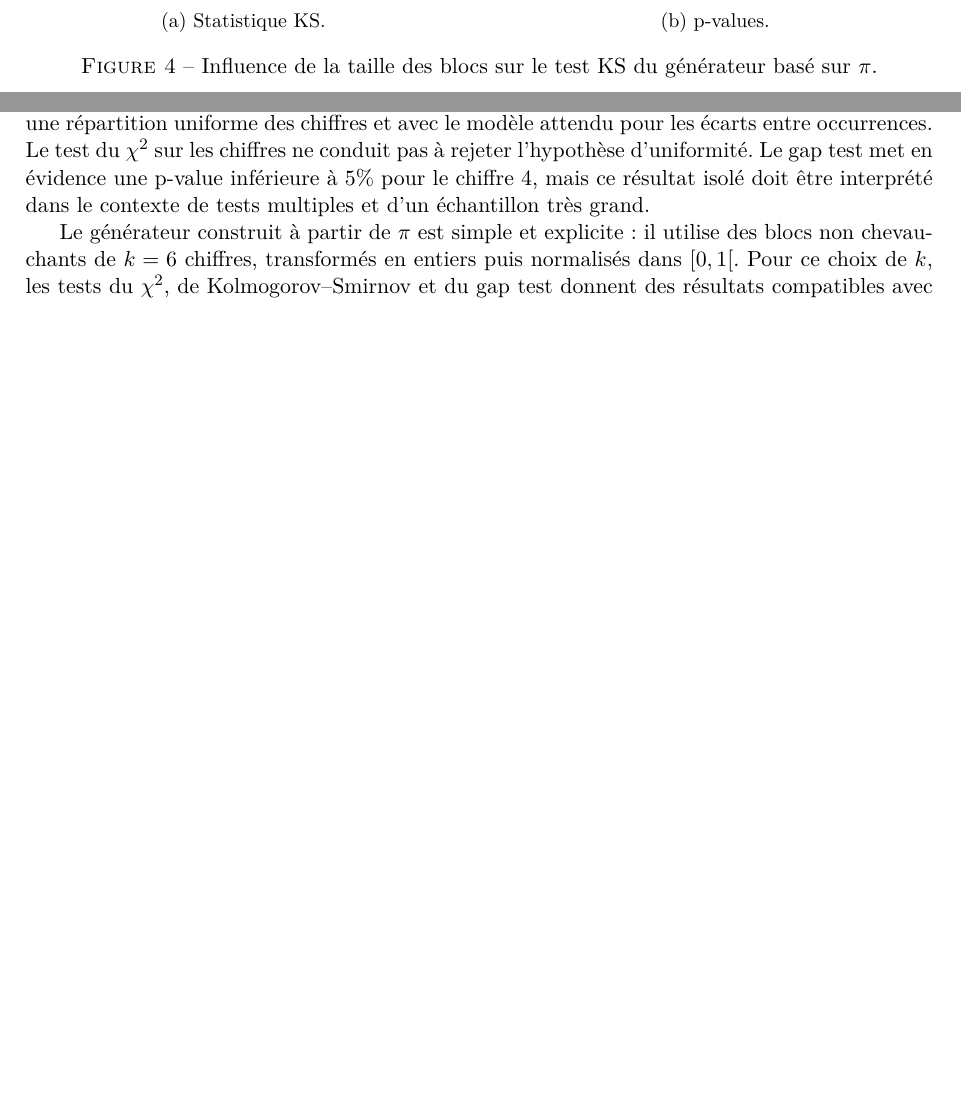
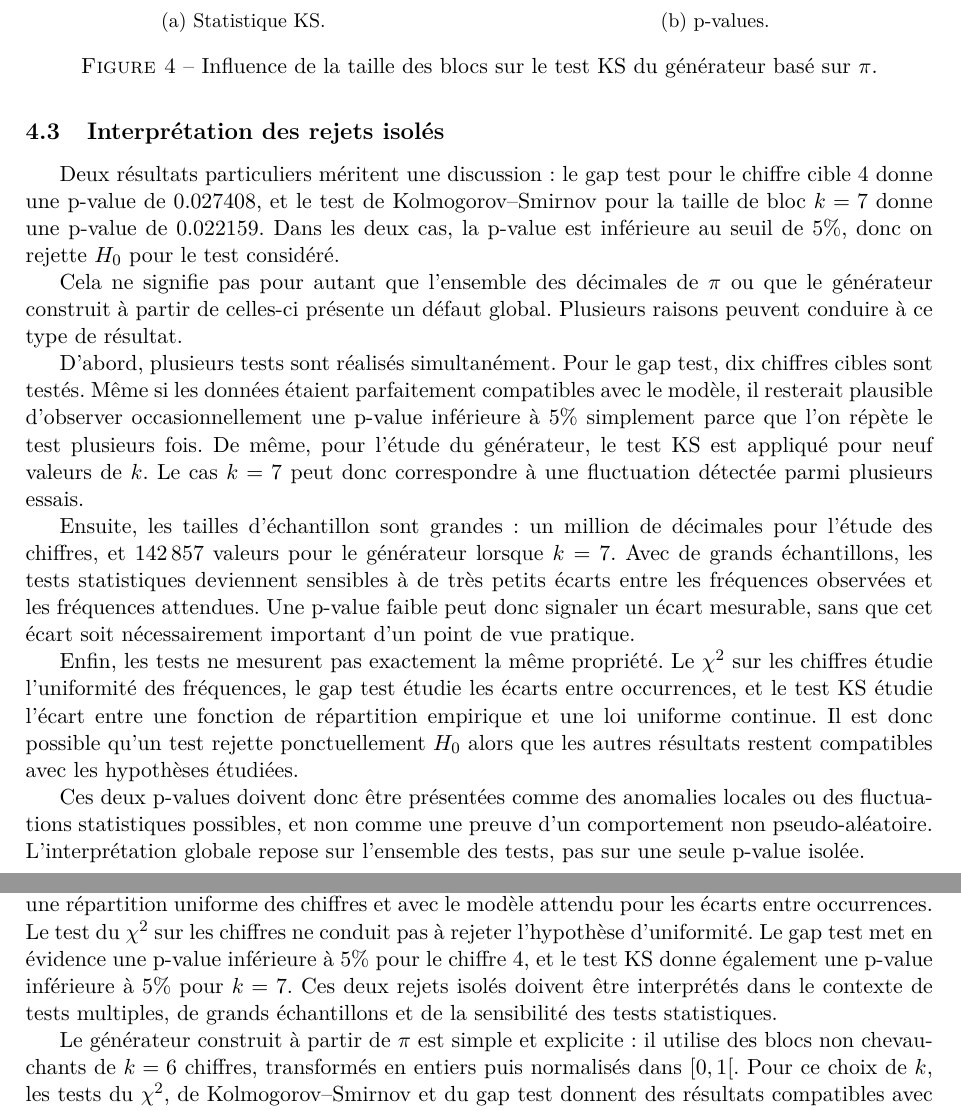
Before and after one commit to IIEagleEyesII/Simulation, a LaTeX document (report.tex): two parts of pages 5 and 7 of 7, joined at a grey line, cut so that both start at the same text, the shorter picture padded with empty space. Compiled offline with pdfLaTeX.

Commit message:
see you tomorrow

```diff
--- a/report.tex
+++ b/report.tex
@@ -210,6 +210,20 @@ Pour $k=1$ et $k=2$, les valeurs générées ne peuvent prendre qu'un petit nomb
 \label{fig:ks_by_k}
 \end{figure}
 
+\subsection{Interprétation des rejets isolés}
+
+Deux résultats particuliers méritent une discussion : le gap test pour le chiffre cible 4 donne une p-value de 0.027408, et le test de Kolmogorov--Smirnov pour la taille de bloc $k=7$ donne une p-value de 0.022159. Dans les deux cas, la p-value est inférieure au seuil de $5\%$, donc on rejette $H_0$ pour le test considéré.
+
+Cela ne signifie pas pour autant que l'ensemble des décimales de $\pi$ ou que le générateur construit à partir de celles-ci présente un défaut global. Plusieurs raisons peuvent conduire à ce type de résultat.
+
+D'abord, plusieurs tests sont réalisés simultanément. Pour le gap test, dix chiffres cibles sont testés. Même si les données étaient parfaitement compatibles avec le modèle, il resterait plausible d'observer occasionnellement une p-value inférieure à $5\%$ simplement parce que l'on répète le test plusieurs fois. De même, pour l'étude du générateur, le test KS est appliqué pour neuf valeurs de $k$. Le cas $k=7$ peut donc correspondre à une fluctuation détectée parmi plusieurs essais.
+
+Ensuite, les tailles d'échantillon sont grandes : un million de décimales pour l'étude des chiffres, et $142\,857$ valeurs pour le générateur lorsque $k=7$. Avec de grands échantillons, les tests statistiques deviennent sensibles à de très petits écarts entre les fréquences observées et les fréquences attendues. Une p-value faible peut donc signaler un écart mesurable, sans que cet écart soit nécessairement important d'un point de vue pratique.
+
+Enfin, les tests ne mesurent pas exactement la même propriété. Le $\chi^2$ sur les chiffres étudie l'uniformité des fréquences, le gap test étudie les écarts entre occurrences, et le test KS étudie l'écart entre une fonction de répartition empirique et une loi uniforme continue. Il est donc possible qu'un test rejette ponctuellement $H_0$ alors que les autres résultats restent compatibles avec les hypothèses étudiées.
+
+Ces deux p-values doivent donc être présentées comme des anomalies locales ou des fluctuations statistiques possibles, et non comme une preuve d'un comportement non pseudo-aléatoire. L'interprétation globale repose sur l'ensemble des tests, pas sur une seule p-value isolée.
+
 \section{Comparaison avec \texttt{random.random()} de Python}
 
 Le générateur basé sur $\pi$ avec $k=6$ est comparé à \texttt{random.random()} de Python. Pour rendre la comparaison reproductible, le script fixe la graine de Python à 12345. Les deux générateurs produisent $166\,666$ valeurs.
@@ -261,7 +275,7 @@ Pour les trois tests, les p-values obtenues sont supérieures à $5\%$ pour les
 
 \section{Conclusion}
 
-Les tests réalisés sur les décimales de $\pi$ donnent des résultats globalement compatibles avec une répartition uniforme des chiffres et avec le modèle attendu pour les écarts entre occurrences. Le test du $\chi^2$ sur les chiffres ne conduit pas à rejeter l'hypothèse d'uniformité. Le gap test met en évidence une p-value inférieure à $5\%$ pour le chiffre 4, mais ce résultat isolé doit être interprété dans le contexte de tests multiples et d'un échantillon très grand.
+Les tests réalisés sur les décimales de $\pi$ donnent des résultats globalement compatibles avec une répartition uniforme des chiffres et avec le modèle attendu pour les écarts entre occurrences. Le test du $\chi^2$ sur les chiffres ne conduit pas à rejeter l'hypothèse d'uniformité. Le gap test met en évidence une p-value inférieure à $5\%$ pour le chiffre 4, et le test KS donne également une p-value inférieure à $5\%$ pour $k=7$. Ces deux rejets isolés doivent être interprétés dans le contexte de tests multiples, de grands échantillons et de la sensibilité des tests statistiques.
 
 Le générateur construit à partir de $\pi$ est simple et explicite : il utilise des blocs non chevauchants de $k=6$ chiffres, transformés en entiers puis normalisés dans $[0,1[$. Pour ce choix de $k$, les tests du $\chi^2$, de Kolmogorov--Smirnov et du gap test donnent des résultats compatibles avec une loi uniforme. La comparaison avec \texttt{random.random()} montre des conclusions similaires sur l'échantillon étudié.
 
```
Also changed, not shown: figures/comparison_ks_uniform.png, figures/ks_pvalue_by_k.png, out/report.pdf, 4 other files.
